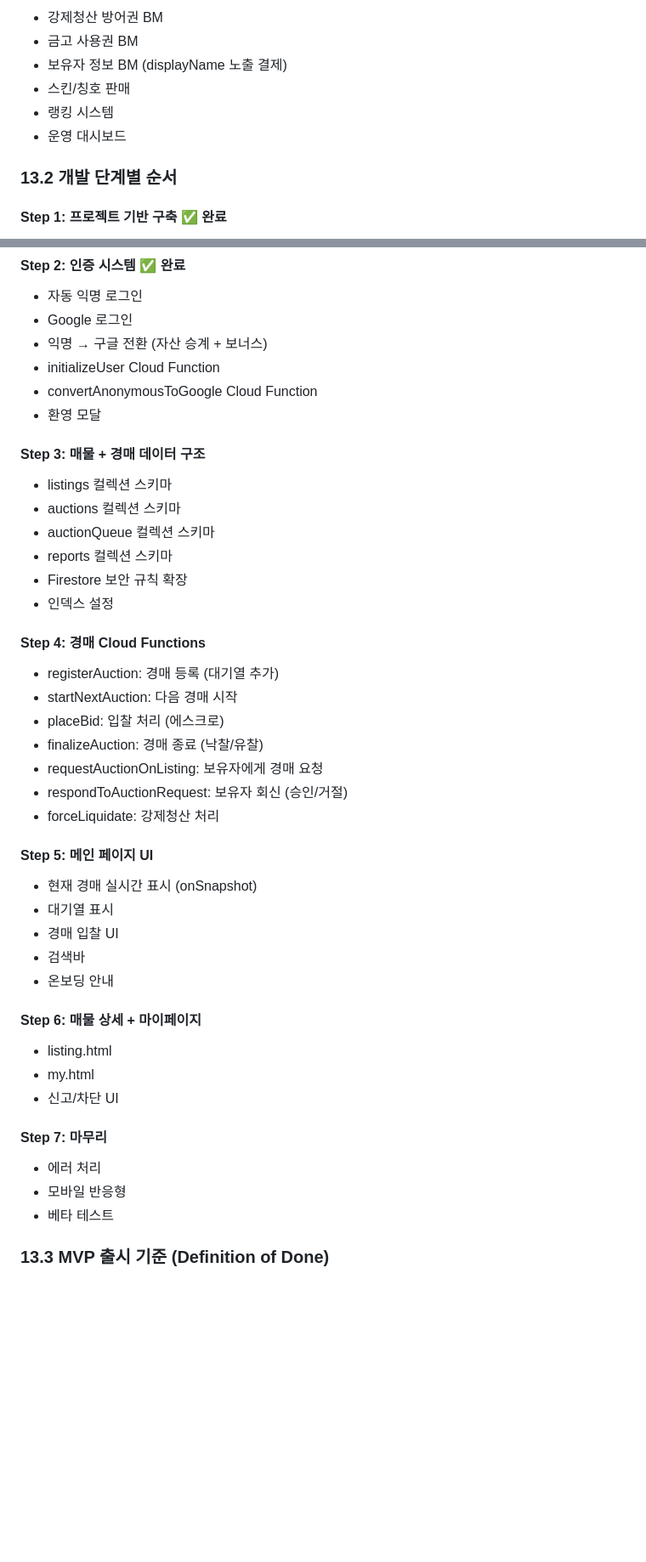
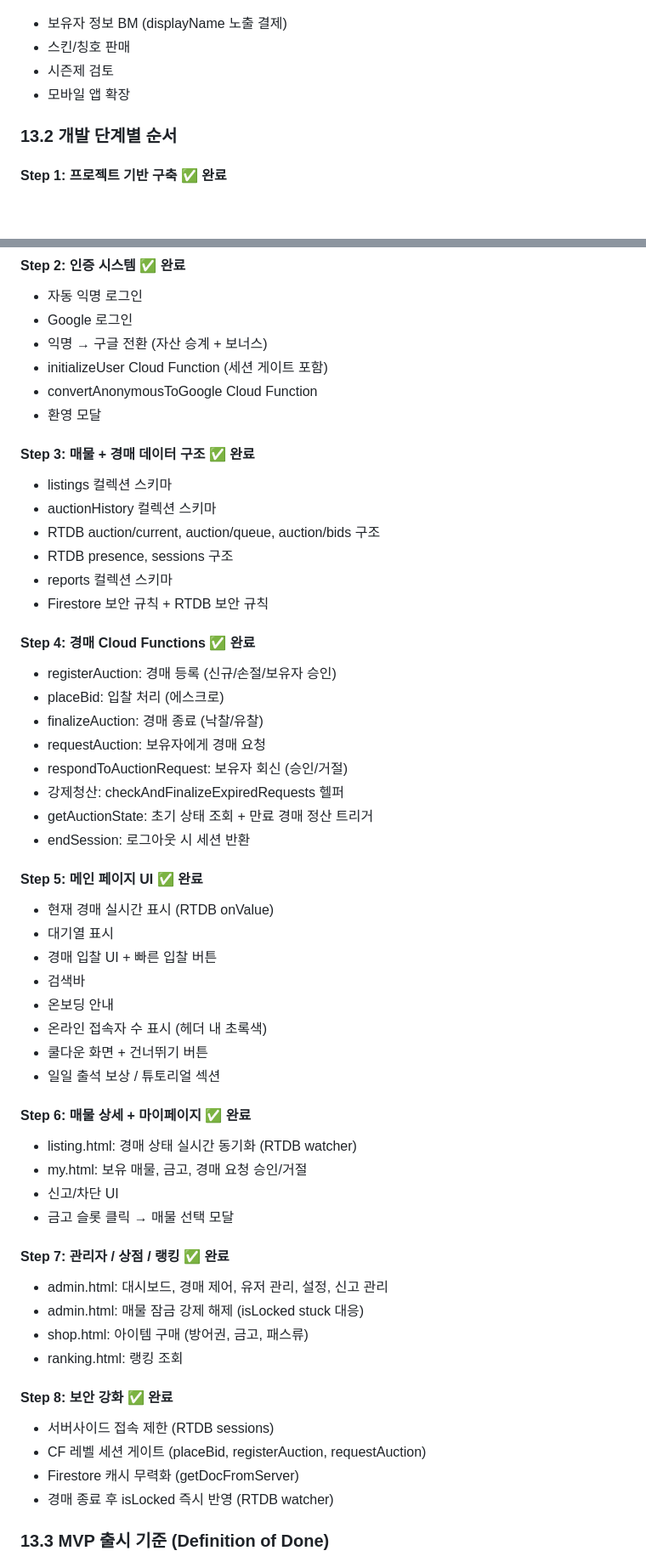
Before and after one commit to neezu-crypto/StreamAuction, a Markdown page: docs/DESIGN-v3.md, 2 parts joined by grey strips. Shown at 85% size. GitHub-like rendering; blank space fills up the shorter version.

```diff
--- a/docs/DESIGN-v3.md
+++ b/docs/DESIGN-v3.md
@@ -610,10 +667,8 @@ const isValidId = /^[a-zA-Z0-9]+$/.test(soopId);
 
-- 강제청산 방어권 BM
-- 금고 사용권 BM
 - 보유자 정보 BM (displayName 노출 결제)
 - 스킨/칭호 판매
-- 랭킹 시스템
-- 운영 대시보드
+- 시즌제 검토
+- 모바일 앱 확장
 
 ### 13.2 개발 단계별 순서
 
@@ -631,48 +686,61 @@ const isValidId = /^[a-zA-Z0-9]+$/.test(soopId);
 - 자동 익명 로그인
 - Google 로그인
 - 익명 → 구글 전환 (자산 승계 + 보너스)
-- initializeUser Cloud Function
+- initializeUser Cloud Function (세션 게이트 포함)
 - convertAnonymousToGoogle Cloud Function
 - 환영 모달
 
-#### Step 3: 매물 + 경매 데이터 구조
+#### Step 3: 매물 + 경매 데이터 구조 ✅ 완료
 
 - listings 컬렉션 스키마
-- auctions 컬렉션 스키마
-- auctionQueue 컬렉션 스키마
+- auctionHistory 컬렉션 스키마
+- RTDB auction/current, auction/queue, auction/bids 구조
+- RTDB presence, sessions 구조
 - reports 컬렉션 스키마
-- Firestore 보안 규칙 확장
-- 인덱스 설정
+- Firestore 보안 규칙 + RTDB 보안 규칙
 
-#### Step 4: 경매 Cloud Functions
+#### Step 4: 경매 Cloud Functions ✅ 완료
 
-- registerAuction: 경매 등록 (대기열 추가)
-- startNextAuction: 다음 경매 시작
+- registerAuction: 경매 등록 (신규/손절/보유자 승인)
 - placeBid: 입찰 처리 (에스크로)
 - finalizeAuction: 경매 종료 (낙찰/유찰)
-- requestAuctionOnListing: 보유자에게 경매 요청
+- requestAuction: 보유자에게 경매 요청
 - respondToAuctionRequest: 보유자 회신 (승인/거절)
-- forceLiquidate: 강제청산 처리
+- 강제청산: checkAndFinalizeExpiredRequests 헬퍼
+- getAuctionState: 초기 상태 조회 + 만료 경매 정산 트리거
+- endSession: 로그아웃 시 세션 반환
 
-#### Step 5: 메인 페이지 UI
+#### Step 5: 메인 페이지 UI ✅ 완료
 
-- 현재 경매 실시간 표시 (onSnapshot)
+- 현재 경매 실시간 표시 (RTDB onValue)
 - 대기열 표시
-- 경매 입찰 UI
+- 경매 입찰 UI + 빠른 입찰 버튼
 - 검색바
 - 온보딩 안내
+- 온라인 접속자 수 표시 (헤더 내 초록색)
+- 쿨다운 화면 + 건너뛰기 버튼
+- 일일 출석 보상 / 튜토리얼 섹션
 
-#### Step 6: 매물 상세 + 마이페이지
+#### Step 6: 매물 상세 + 마이페이지 ✅ 완료
 
-- listing.html
-- my.html
+- listing.html: 경매 상태 실시간 동기화 (RTDB watcher)
+- my.html: 보유 매물, 금고, 경매 요청 승인/거절
 - 신고/차단 UI
+- 금고 슬롯 클릭 → 매물 선택 모달
 
-#### Step 7: 마무리
+#### Step 7: 관리자 / 상점 / 랭킹 ✅ 완료
 
-- 에러 처리
-- 모바일 반응형
-- 베타 테스트
+- admin.html: 대시보드, 경매 제어, 유저 관리, 설정, 신고 관리
+- admin.html: 매물 잠금 강제 해제 (isLocked stuck 대응)
+- shop.html: 아이템 구매 (방어권, 금고, 패스류)
+- ranking.html: 랭킹 조회
+
+#### Step 8: 보안 강화 ✅ 완료
+
+- 서버사이드 접속 제한 (RTDB sessions)
+- CF 레벨 세션 게이트 (placeBid, registerAuction, requestAuction)
+- Firestore 캐시 무력화 (getDocFromServer)
+- 경매 종료 후 isLocked 즉시 반영 (RTDB watcher)
 
 ### 13.3 MVP 출시 기준 (Definition of Done)
 
```
Also changed, not shown: other parts of docs/DESIGN-v3.md (+154 -76 lines).
